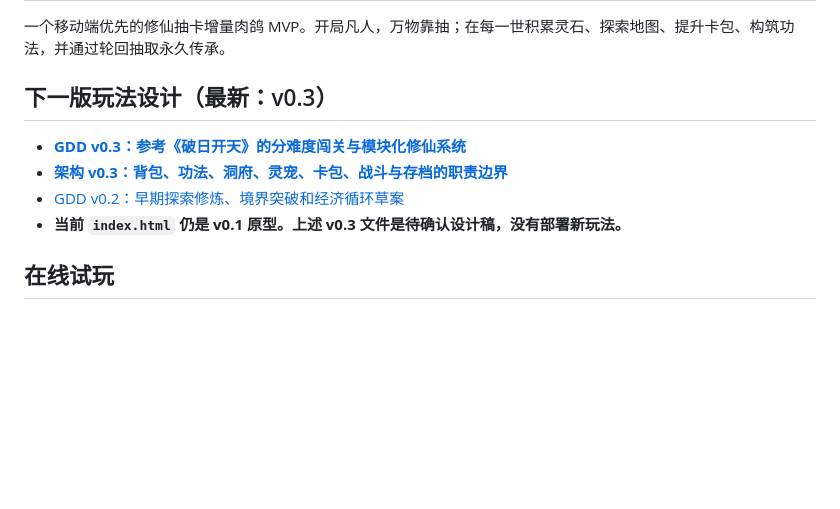
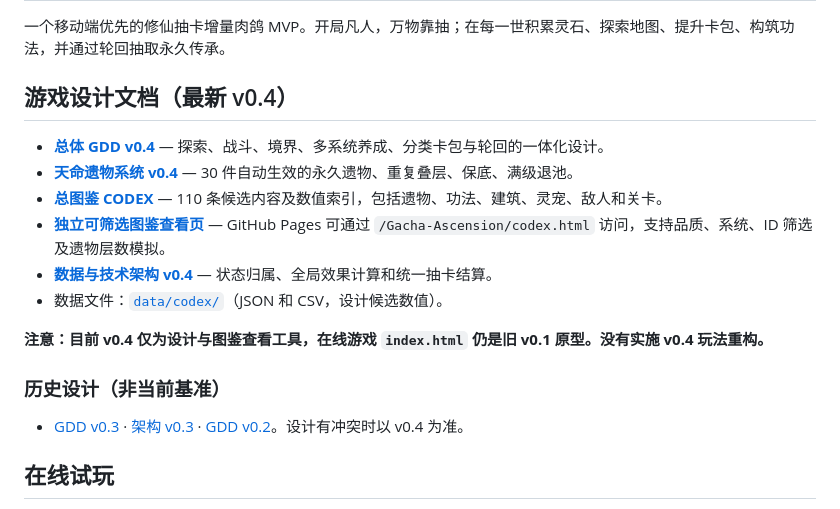
Before and after one commit to Tera-Dark/Gacha-Ascension, a Markdown page: README.md, the part around the change. GitHub-like rendering; blank space fills up the shorter version.

Commit message:
docs: make v0.4 canonical and add full codex navigation

```diff
--- a/README.md
+++ b/README.md
@@ -2,12 +2,20 @@
 
 一个移动端优先的修仙抽卡增量肉鸽 MVP。开局凡人，万物靠抽；在每一世积累灵石、探索地图、提升卡包、构筑功法，并通过轮回抽取永久传承。
 
-## 下一版玩法设计（最新：v0.3）
+## 游戏设计文档（最新 v0.4）
 
-- **[GDD v0.3：参考《破日开天》的分难度闯关与模块化修仙系统](docs/GDD-v0.3.md)**
-- **[架构 v0.3：背包、功法、洞府、灵宠、卡包、战斗与存档的职责边界](docs/architecture-v0.3.md)**
-- [GDD v0.2：早期探索修炼、境界突破和经济循环草案](docs/GDD-v0.2.md)
-- **当前 `index.html` 仍是 v0.1 原型。上述 v0.3 文件是待确认设计稿，没有部署新玩法。**
+- **[总体 GDD v0.4](docs/GDD-v0.4.md)** — 探索、战斗、境界、多系统养成、分类卡包与轮回的一体化设计。
+- **[天命遗物系统 v0.4](docs/tianming-relics-v0.4.md)** — 30 件自动生效的永久遗物、重复叠层、保底、满级退池。
+- **[总图鉴 CODEX](docs/CODEX.md)** — 110 条候选内容及数值索引，包括遗物、功法、建筑、灵宠、敌人和关卡。
+- **[独立可筛选图鉴查看页](codex.html)** — GitHub Pages 可通过 `/Gacha-Ascension/codex.html` 访问，支持品质、系统、ID 筛选及遗物层数模拟。
+- **[数据与技术架构 v0.4](docs/architecture-v0.4.md)** — 状态归属、全局效果计算和统一抽卡结算。
+- 数据文件：[`data/codex/`](data/codex/)（JSON 和 CSV，设计候选数值）。
+
+**注意：目前 v0.4 仅为设计与图鉴查看工具，在线游戏 `index.html` 仍是旧 v0.1 原型。没有实施 v0.4 玩法重构。**
+
+### 历史设计（非当前基准）
+
+- [GDD v0.3](docs/GDD-v0.3.md) · [架构 v0.3](docs/architecture-v0.3.md) · [GDD v0.2](docs/GDD-v0.2.md)。设计有冲突时以 v0.4 为准。
 
 ## 在线试玩
 
```
